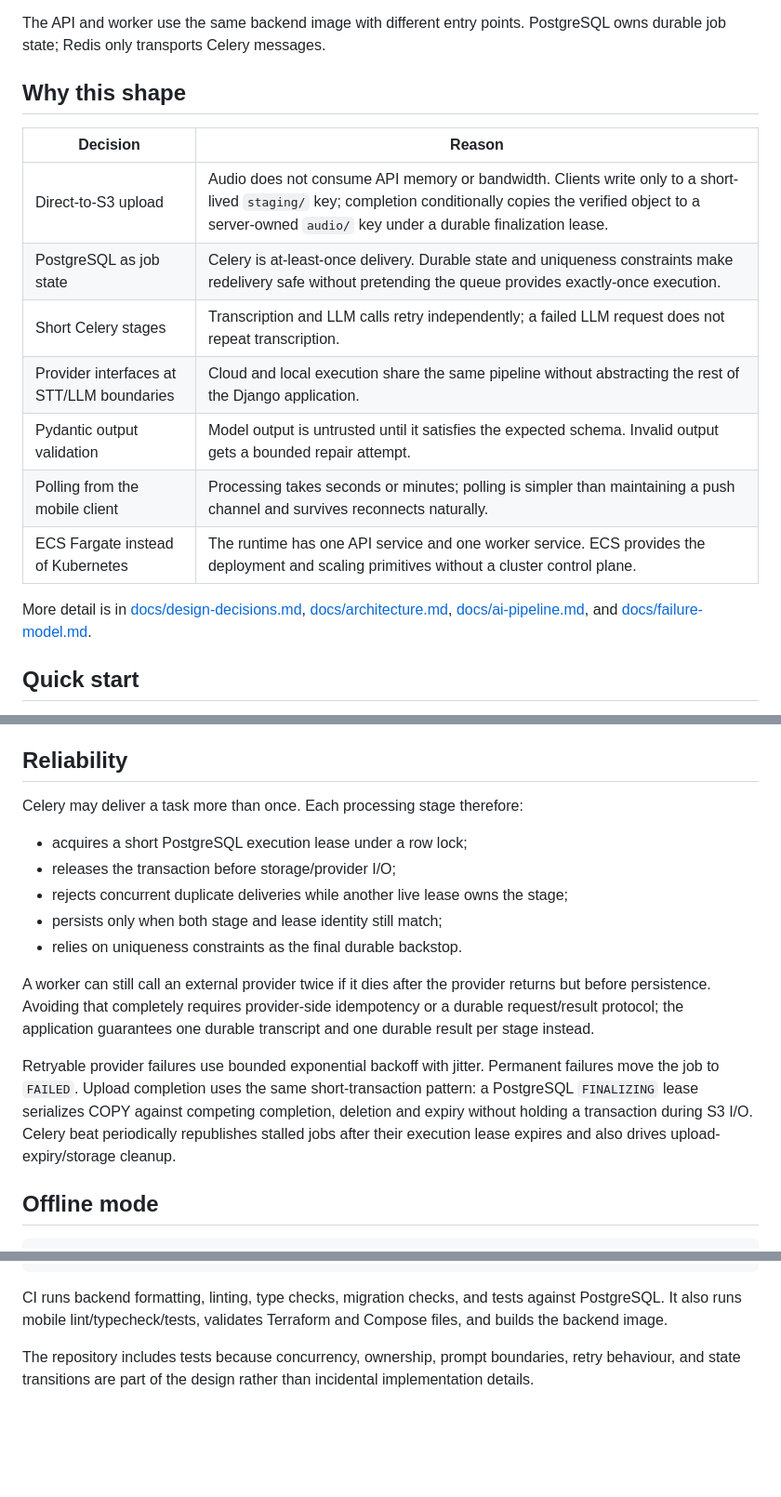
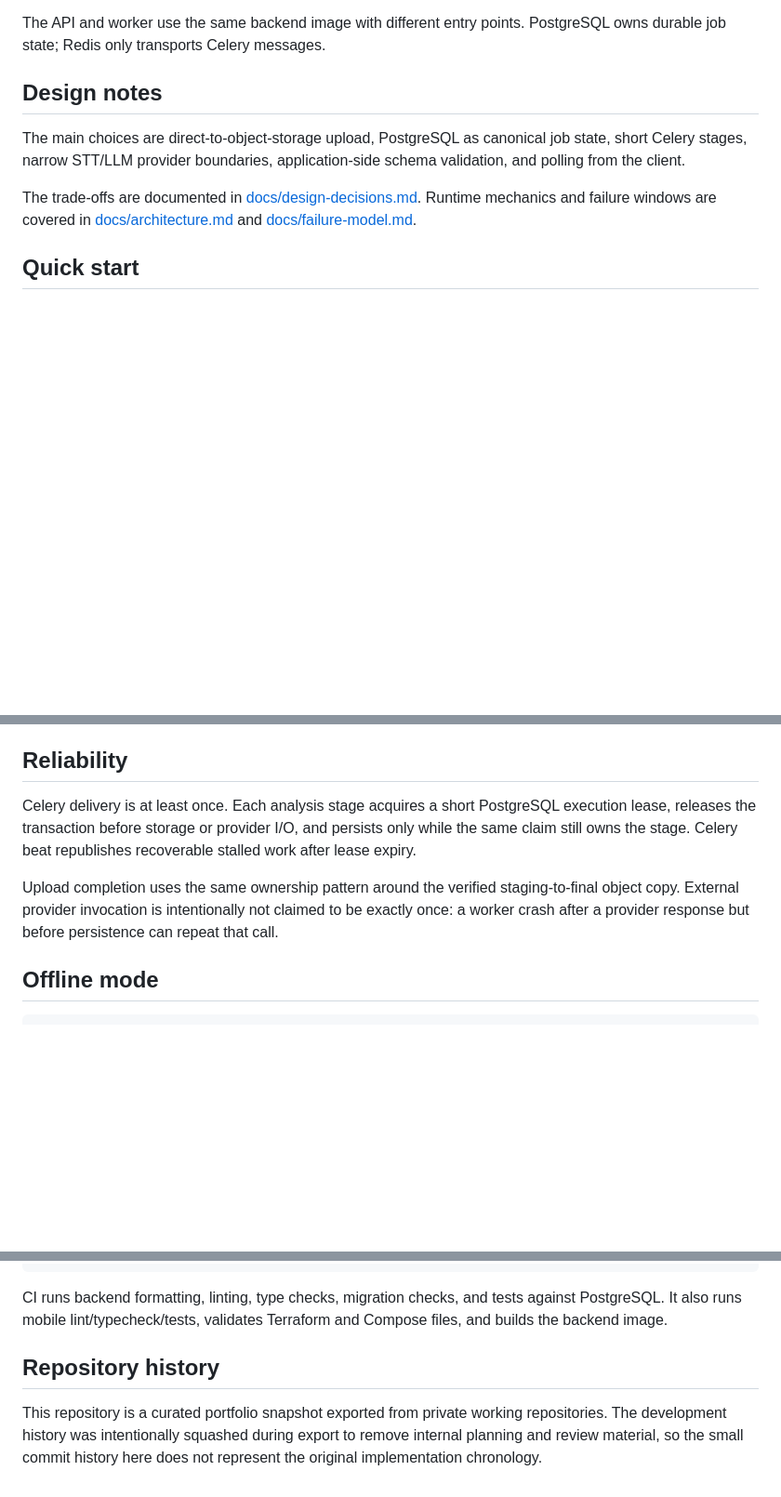
Before and after one commit to Iskanderrus/voice-analytics-ai, a Markdown page: README.md, 3 parts joined by grey strips. Shown at 93% size. GitHub-like rendering; blank space fills up the shorter version.

Commit message:
Clarify portfolio history and trim README duplication

```diff
--- a/README.md
+++ b/README.md
@@ -37,19 +37,11 @@ State transitions, filter evaluation, schema validation, retry policy, and persi
 
 The API and worker use the same backend image with different entry points. PostgreSQL owns durable job state; Redis only transports Celery messages.
 
-## Why this shape
+## Design notes
 
-| Decision | Reason |
-|---|---|
-| Direct-to-S3 upload | Audio does not consume API memory or bandwidth. Clients write only to a short-lived `staging/` key; completion conditionally copies the verified object to a server-owned `audio/` key under a durable finalization lease. |
-| PostgreSQL as job state | Celery is at-least-once delivery. Durable state and uniqueness constraints make redelivery safe without pretending the queue provides exactly-once execution. |
-| Short Celery stages | Transcription and LLM calls retry independently; a failed LLM request does not repeat transcription. |
-| Provider interfaces at STT/LLM boundaries | Cloud and local execution share the same pipeline without abstracting the rest of the Django application. |
-| Pydantic output validation | Model output is untrusted until it satisfies the expected schema. Invalid output gets a bounded repair attempt. |
-| Polling from the mobile client | Processing takes seconds or minutes; polling is simpler than maintaining a push channel and survives reconnects naturally. |
-| ECS Fargate instead of Kubernetes | The runtime has one API service and one worker service. ECS provides the deployment and scaling primitives without a cluster control plane. |
+The main choices are direct-to-object-storage upload, PostgreSQL as canonical job state, short Celery stages, narrow STT/LLM provider boundaries, application-side schema validation, and polling from the client.
 
-More detail is in [docs/design-decisions.md](docs/design-decisions.md), [docs/architecture.md](docs/architecture.md), [docs/ai-pipeline.md](docs/ai-pipeline.md), and [docs/failure-model.md](docs/failure-model.md).
+The trade-offs are documented in [docs/design-decisions.md](docs/design-decisions.md). Runtime mechanics and failure windows are covered in [docs/architecture.md](docs/architecture.md) and [docs/failure-model.md](docs/failure-model.md).
 
 ## Quick start
 
@@ -136,17 +128,9 @@ User-authored analysis instructions never become system instructions. Fixed appl
 
 ## Reliability
 
-Celery may deliver a task more than once. Each processing stage therefore:
+Celery delivery is at least once. Each analysis stage acquires a short PostgreSQL execution lease, releases the transaction before storage or provider I/O, and persists only while the same claim still owns the stage. Celery beat republishes recoverable stalled work after lease expiry.
 
-- acquires a short PostgreSQL execution lease under a row lock;
-- releases the transaction before storage/provider I/O;
-- rejects concurrent duplicate deliveries while another live lease owns the stage;
-- persists only when both stage and lease identity still match;
-- relies on uniqueness constraints as the final durable backstop.
-
-A worker can still call an external provider twice if it dies after the provider returns but before persistence. Avoiding that completely requires provider-side idempotency or a durable request/result protocol; the application guarantees one durable transcript and one durable result per stage instead.
-
-Retryable provider failures use bounded exponential backoff with jitter. Permanent failures move the job to `FAILED`. Upload completion uses the same short-transaction pattern: a PostgreSQL `FINALIZING` lease serializes COPY against competing completion, deletion and expiry without holding a transaction during S3 I/O. Celery beat periodically republishes stalled jobs after their execution lease expires and also drives upload-expiry/storage cleanup.
+Upload completion uses the same ownership pattern around the verified staging-to-final object copy. External provider invocation is intentionally not claimed to be exactly once: a worker crash after a provider response but before persistence can repeat that call.
 
 ## Offline mode
 
@@ -195,4 +179,6 @@ make terraform-validate
 
 CI runs backend formatting, linting, type checks, migration checks, and tests against PostgreSQL. It also runs mobile lint/typecheck/tests, validates Terraform and Compose files, and builds the backend image.
 
-The repository includes tests because concurrency, ownership, prompt boundaries, retry behaviour, and state transitions are part of the design rather than incidental implementation details.
+## Repository history
+
+This repository is a curated portfolio snapshot exported from private working repositories. The development history was intentionally squashed during export to remove internal planning and review material, so the small commit history here does not represent the original implementation chronology.
```
